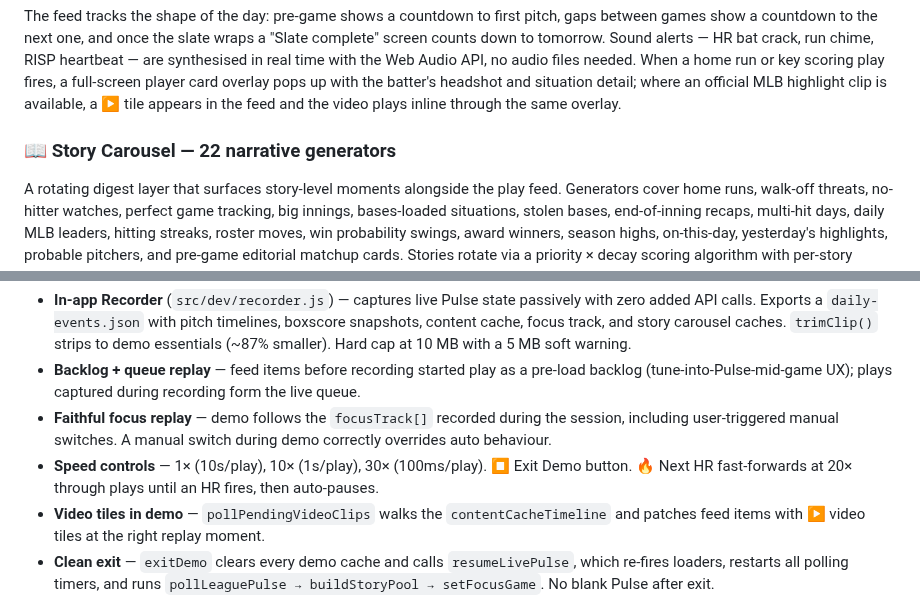
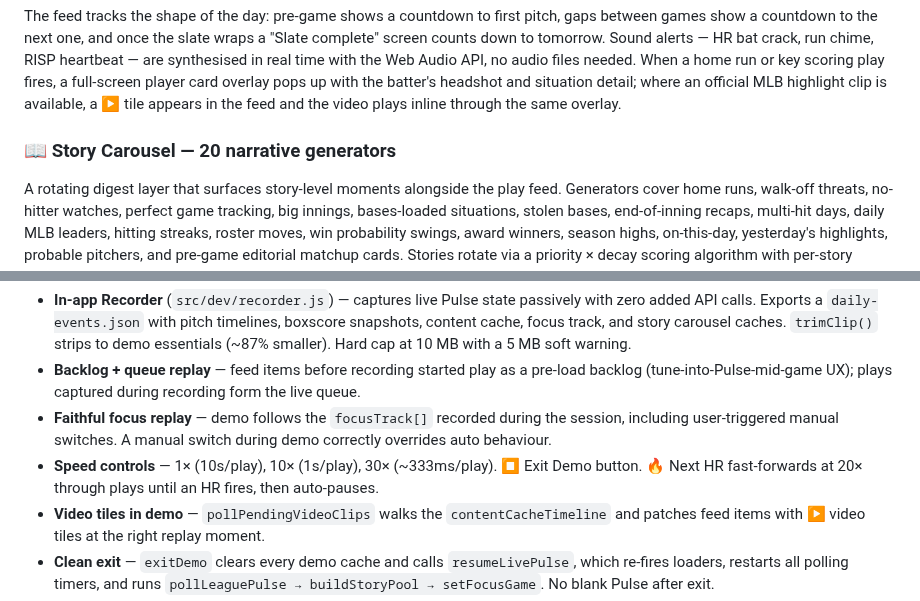
Before and after one commit to q2z87bs2n7-ops/Baseball-App, a Markdown page: README.md, 2 parts joined by grey strips. GitHub-like rendering.

````diff
--- a/README.md
+++ b/README.md
@@ -27,7 +27,7 @@ A top bar carries controls for Sound Alerts (🔊), Live Game Radio (📻), Yest
 
 The feed tracks the shape of the day: pre-game shows a countdown to first pitch, gaps between games show a countdown to the next one, and once the slate wraps a "Slate complete" screen counts down to tomorrow. Sound alerts — HR bat crack, run chime, RISP heartbeat — are synthesised in real time with the Web Audio API, no audio files needed. When a home run or key scoring play fires, a full-screen player card overlay pops up with the batter's headshot and situation detail; where an official MLB highlight clip is available, a ▶ tile appears in the feed and the video plays inline through the same overlay.
 
-### 📖 Story Carousel — 22 narrative generators
+### 📖 Story Carousel — 20 narrative generators
 A rotating digest layer that surfaces story-level moments alongside the play feed. Generators cover home runs, walk-off threats, no-hitter watches, perfect game tracking, big innings, bases-loaded situations, stolen bases, end-of-inning recaps, multi-hit days, daily MLB leaders, hitting streaks, roster moves, win probability swings, award winners, season highs, on-this-day, yesterday's highlights, probable pitchers, and pre-game editorial matchup cards. Stories rotate via a priority × decay scoring algorithm with per-story cooldowns:
 
 ```javascript
@@ -78,7 +78,7 @@ Key capabilities:
 - **In-app Recorder** (`src/dev/recorder.js`) — captures live Pulse state passively with zero added API calls. Exports a `daily-events.json` with pitch timelines, boxscore snapshots, content cache, focus track, and story carousel caches. `trimClip()` strips to demo essentials (~87% smaller). Hard cap at 10 MB with a 5 MB soft warning.
 - **Backlog + queue replay** — feed items before recording started play as a pre-load backlog (tune-into-Pulse-mid-game UX); plays captured during recording form the live queue.
 - **Faithful focus replay** — demo follows the `focusTrack[]` recorded during the session, including user-triggered manual switches. A manual switch during demo correctly overrides auto behaviour.
-- **Speed controls** — 1× (10s/play), 10× (1s/play), 30× (100ms/play). ⏹ Exit Demo button. 🔥 Next HR fast-forwards at 20× through plays until an HR fires, then auto-pauses.
+- **Speed controls** — 1× (10s/play), 10× (1s/play), 30× (~333ms/play). ⏹ Exit Demo button. 🔥 Next HR fast-forwards at 20× through plays until an HR fires, then auto-pauses.
 - **Video tiles in demo** — `pollPendingVideoClips` walks the `contentCacheTimeline` and patches feed items with ▶ video tiles at the right replay moment.
 - **Clean exit** — `exitDemo` clears every demo cache and calls `resumeLivePulse`, which re-fires loaders, restarts all polling timers, and runs `pollLeaguePulse → buildStoryPool → setFocusGame`. No blank Pulse after exit.
 - **Dev Tools QC panel** — shows all 4 archive.org broadcasts individually with ▶ Play buttons and broadcast titles for independent testing.
````
Also changed, not shown: other parts of README.md (+5 -5 lines).
